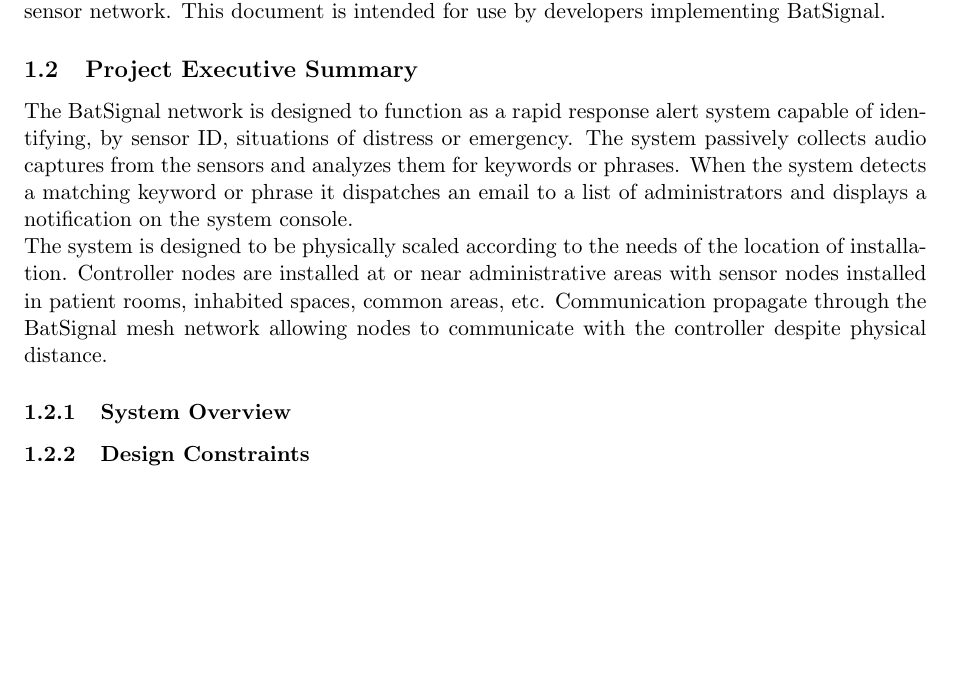
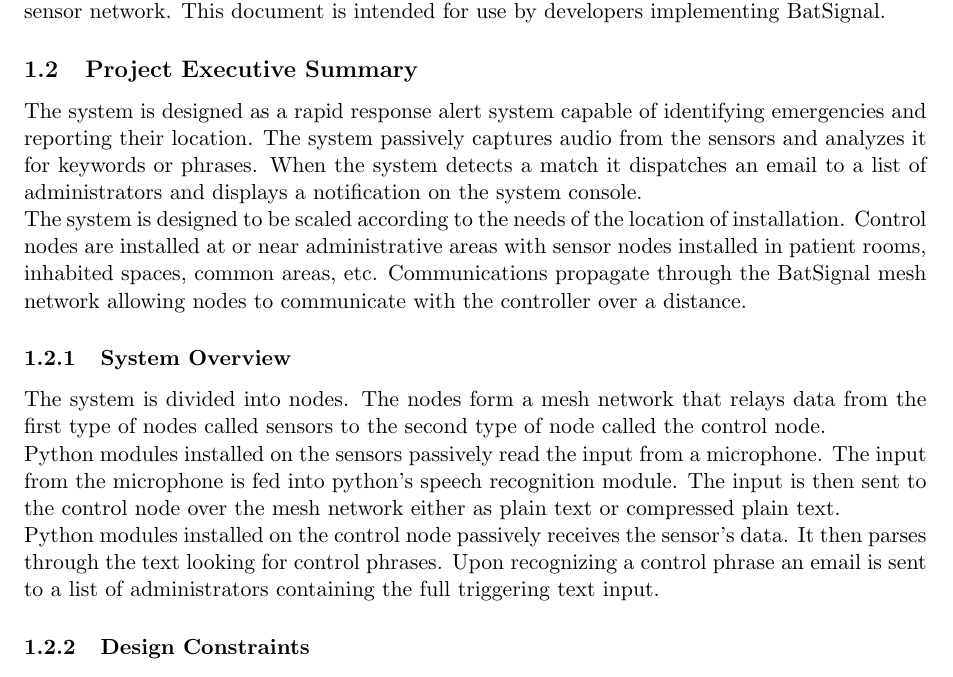
Before and after one commit to paraparity/BatSignal, a LaTeX document (Bat Signal/Documentation/BatSignal_SDD.tex): part of page 3 of 5, cut so that both start at the same text, the shorter picture padded with empty space. Compiled offline with pdfLaTeX.

Commit message:
Updating sections 1.2 and 1.2.1.

```diff
--- a/Bat Signal/Documentation/BatSignal_SDD.tex
+++ b/Bat Signal/Documentation/BatSignal_SDD.tex
@@ -31,11 +31,14 @@
 
 \subsection{Project Executive Summary}
 % This section provides a description of the project from a management perspective and an overview of the framework within which the conceptual system design was prepared.  If appropriate, include the information discussed in the subsequent sections in the summary.
-\textnormal{The BatSignal network is designed to function as a rapid response alert system capable of identifying, by sensor ID, situations of distress or emergency. The system passively collects audio captures from the sensors and analyzes them for keywords or phrases. When the system detects a matching keyword or phrase it dispatches an email to a list of administrators and displays a notification on the system console. \\
-The system is designed to be physically scaled according to the needs of the location of installation. Controller nodes are installed at or near administrative areas with sensor nodes installed in patient rooms, inhabited spaces, common areas, etc. Communication propagate through the BatSignal mesh network allowing nodes to communicate with the controller despite physical distance.}
+\textnormal{The system is designed as a rapid response alert system capable of identifying emergencies and reporting their location. The system passively captures audio from the sensors and analyzes it for keywords or phrases. When the system detects a match it dispatches an email to a list of administrators and displays a notification on the system console. \\
+The system is designed to be scaled according to the needs of the location of installation. Control nodes are installed at or near administrative areas with sensor nodes installed in patient rooms, inhabited spaces, common areas, etc. Communications propagate through the BatSignal mesh network allowing nodes to communicate with the controller over a distance.}
 
 \subsubsection{System Overview}
 % This section describes the system in narrative form using non-technical terms.  It should provide a high-level system architecture diagram showing a subsystem breakout of the system, if applicable.  The high-level system architecture or subsystem diagrams should, if applicable, show interfaces to external systems.  Supply a high-level context diagram for the system and subsystems, if applicable.  Refer to the requirements trace ability matrix (RTM) in the Functional Requirements Document (FRD), to identify the allocation of the functional requirements into this design document.
+\textnormal{The system is divided into nodes.  The nodes form a mesh network that relays data from the first type of nodes called sensors to the second type of node called the control node. \\
+Python modules installed on the sensors passively read the input from a microphone.  The input from the microphone is fed into python's speech recognition module.  The input is then sent to the control node over the mesh network either as plain text or compressed plain text. \\
+Python modules installed on the control node passively receives the sensor's data.  It then parses through the text looking for control phrases.  Upon recognizing a control phrase an email is sent to a list of administrators containing the full triggering text input.}
 
 \subsubsection{Design Constraints}
 % This section describes any constraints in the system design (reference any trade-off analyses conducted such, as resource use versus productivity, or conflicts with other systems) and includes any assumptions made by the project team in developing the system design.
```
Also changed, not shown: Bat Signal/Documentation/BatSignal_SDD.pdf.
